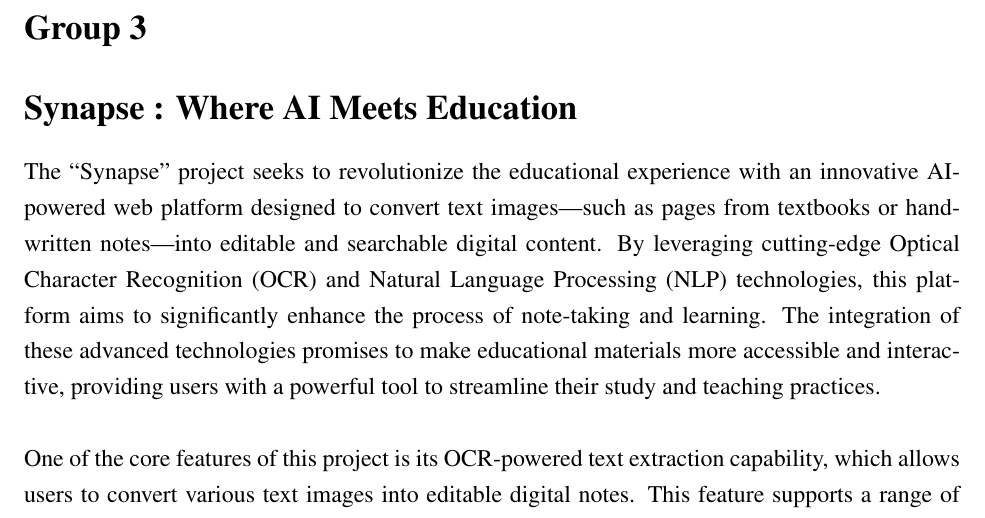
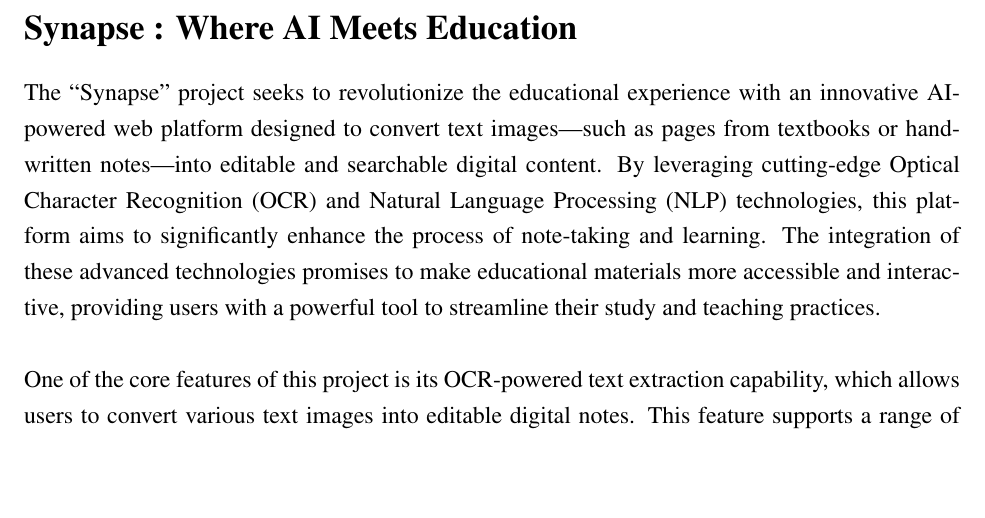
Before and after one commit to gauthamcsudheer/Synapse, a LaTeX book (Documentation/Abstract/Synapse_Abstract.tex): part of the page, cut at the place of the change, the shorter picture padded with empty space. Compiled offline with pdfLaTeX.

Commit message:
Initial Commit

```diff
--- a/Documentation/Abstract/Synapse_Abstract.tex
+++ b/Documentation/Abstract/Synapse_Abstract.tex
@@ -11,7 +11,6 @@
 
 \begin{document}
 	\thispagestyle{empty}
-	\section*{Group 3}
 	\section*{Synapse : Where AI Meets Education}
 	The ``Synapse" project seeks to revolutionize the educational experience with an innovative AI-powered web platform designed to convert text images—such as pages from textbooks or handwritten notes—into editable and searchable digital content. By leveraging cutting-edge Optical Character Recognition (OCR) and Natural Language Processing (NLP) technologies, this platform aims to significantly enhance the process of note-taking and learning. The integration of these advanced technologies promises to make educational materials more accessible and interactive, providing users with a powerful tool to streamline their study and teaching practices.\\
 
```
Also changed, not shown: Documentation/Abstract/Synapse_Abstract.pdf, Documentation/Abstract/TextWise_Abstract.pdf (deleted), Documentation/Abtract Presentation.pdf (added), Documentation/RSET Research Seed Money_Proposal.pdf (added), logo-nobg.png (added), logo.jpg (added), 6 other files.
